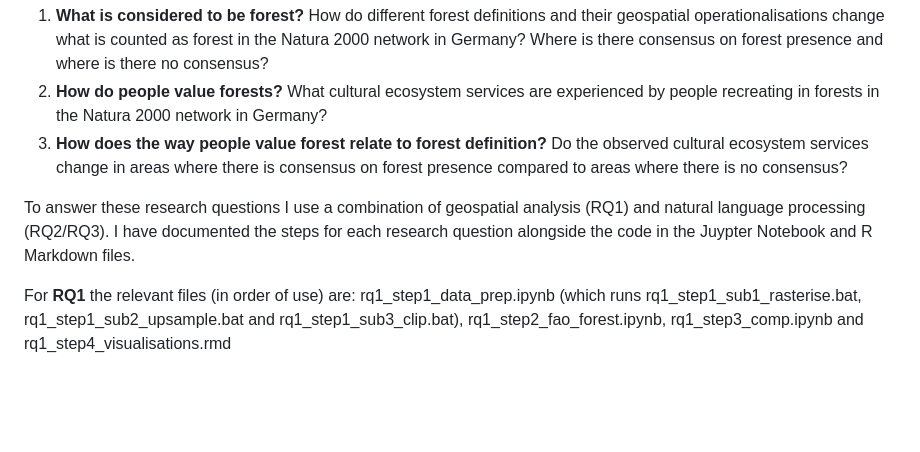
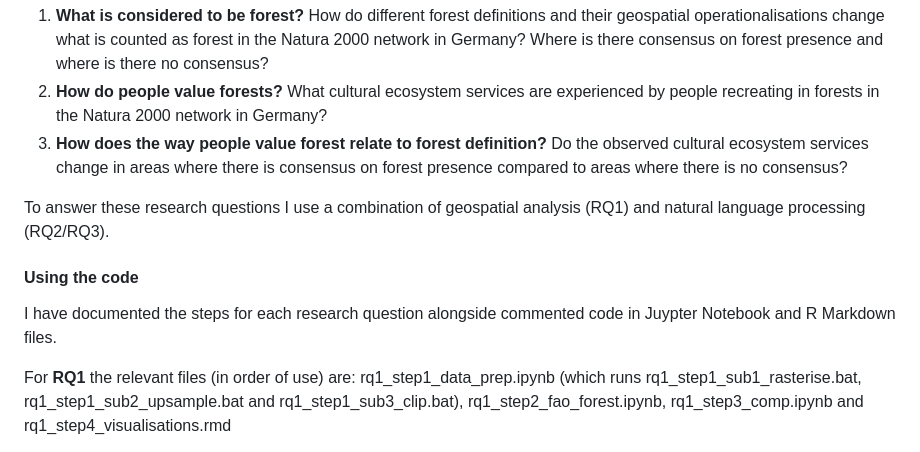
Before and after one commit to n-mo92/nm_forest_thesis, a Markdown page: README.md, the part around the change. Drawn GitHub-style; blank space fills up the shorter version.

Commit message:
title updates

```diff
--- a/README.md
+++ b/README.md
@@ -8,7 +8,11 @@ This repository contains all the scripts for my MSc thesis at the University of
 2)	**How do people value forests?** What cultural ecosystem services are experienced by people recreating in forests in the Natura 2000 network in Germany?
 3)	**How does the way people value forest relate to forest definition?** Do the observed cultural ecosystem services change in areas where there is consensus on forest presence compared to areas where there is no consensus?
 
-To answer these research questions I use a combination of geospatial analysis (RQ1) and natural language processing (RQ2/RQ3). I have documented the steps for each research question alongside the code in the Juypter Notebook and R Markdown files.
+To answer these research questions I use a combination of geospatial analysis (RQ1) and natural language processing (RQ2/RQ3).
+
+#### Using the code
+
+I have documented the steps for each research question alongside commented code in Juypter Notebook and R Markdown files.
 
 For **RQ1** the relevant files (in order of use) are: rq1_step1_data_prep.ipynb (which runs rq1_step1_sub1_rasterise.bat, rq1_step1_sub2_upsample.bat and rq1_step1_sub3_clip.bat), rq1_step2_fao_forest.ipynb, rq1_step3_comp.ipynb and rq1_step4_visualisations.rmd
 
```
